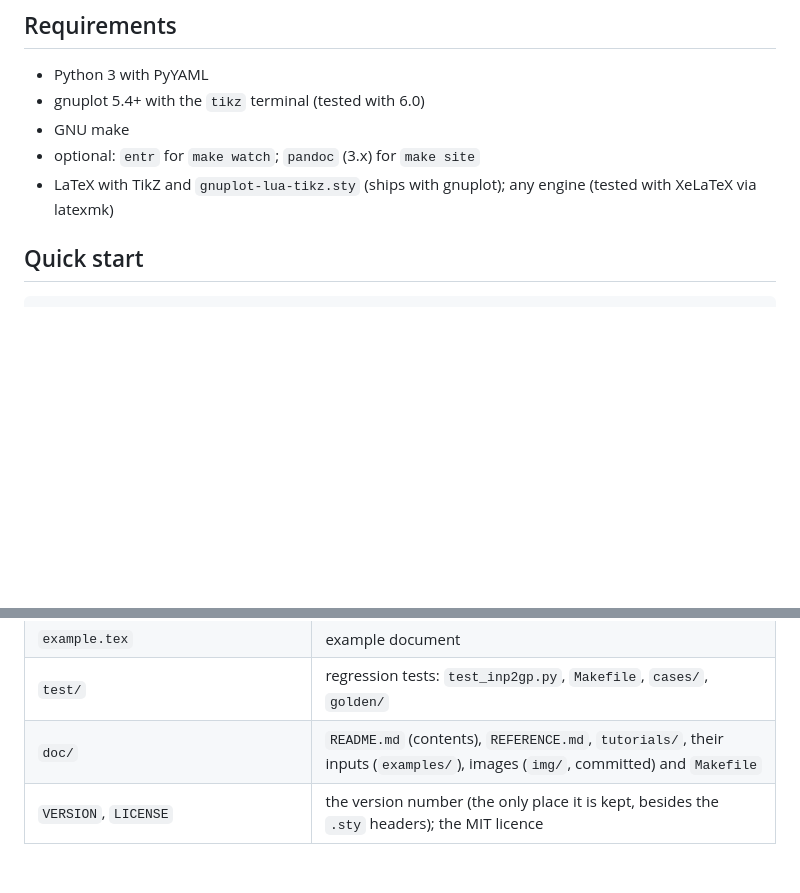
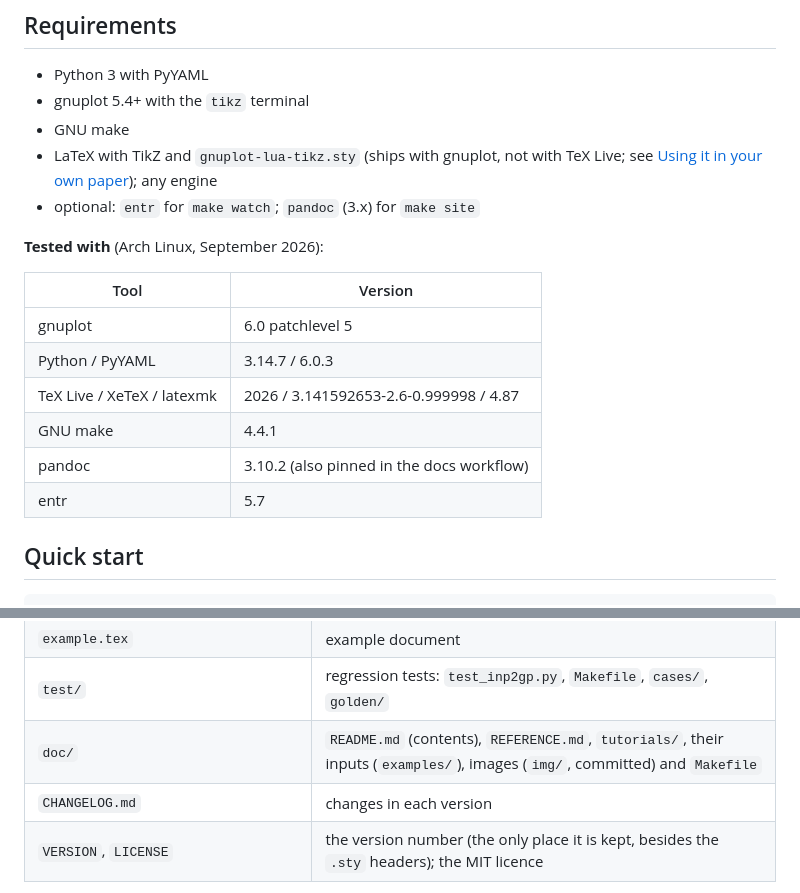
Before and after one commit to bvraghav/csvy-gnuplot-latex, a Markdown page: README.md, 2 parts joined by grey strips. Rendered like a GitHub page; blank space fills up the shorter version.

```diff
--- a/README.md
+++ b/README.md
@@ -27,11 +27,23 @@ lists only what differs from the defaults.
 ## Requirements
 
 - Python 3 with PyYAML
-- gnuplot 5.4+ with the `tikz` terminal (tested with 6.0)
+- gnuplot 5.4+ with the `tikz` terminal
 - GNU make
+- LaTeX with TikZ and `gnuplot-lua-tikz.sty` (ships with gnuplot, not with
+  TeX Live; see [Using it in your own paper](#using-it-in-your-own-paper));
+  any engine
 - optional: `entr` for `make watch`; `pandoc` (3.x) for `make site`
-- LaTeX with TikZ and `gnuplot-lua-tikz.sty` (ships with gnuplot); any
-  engine (tested with XeLaTeX via latexmk)
+
+**Tested with** (Arch Linux, September 2026):
+
+| Tool | Version |
+|---|---|
+| gnuplot | 6.0 patchlevel 5 |
+| Python / PyYAML | 3.14.7 / 6.0.3 |
+| TeX Live / XeTeX / latexmk | 2026 / 3.141592653-2.6-0.999998 / 4.87 |
+| GNU make | 4.4.1 |
+| pandoc | 3.10.2 (also pinned in the docs workflow) |
+| entr | 5.7 |
 
 ## Quick start
 
@@ -186,6 +198,7 @@ the committed figures for the same reason; `make figs` updates them.
 | `example.tex` | example document |
 | `test/` | regression tests: `test_inp2gp.py`, `Makefile`, `cases/`, `golden/` |
 | `doc/` | `README.md` (contents), `REFERENCE.md`, `tutorials/`, their inputs (`examples/`), images (`img/`, committed) and `Makefile` |
+| `CHANGELOG.md` | changes in each version |
 | `VERSION`, `LICENSE` | the version number (the only place it is kept, besides the `.sty` headers); the MIT licence |
 
 Generated files (don't edit them): `NAME.gp`, `NAME.dat`, `NAME.d` (all
```
Also changed, not shown: CHANGELOG.md (added, +83 -0 lines).
